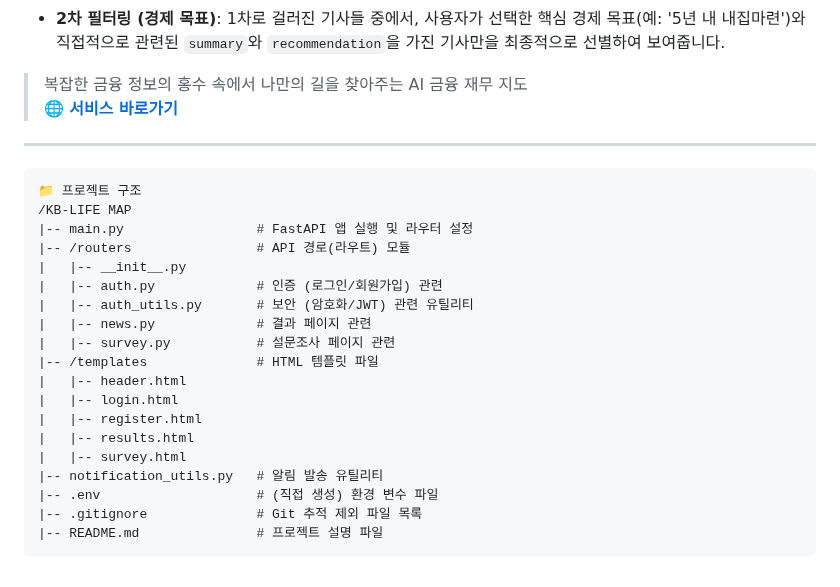
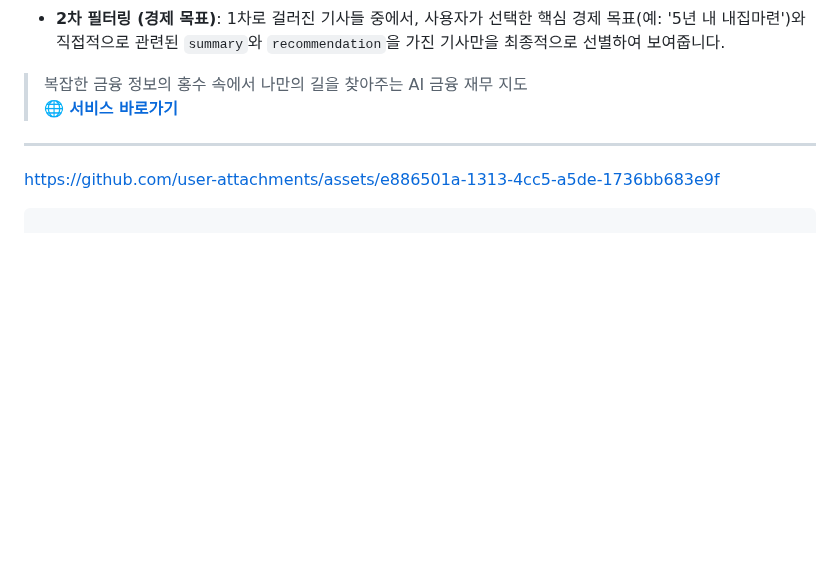
Before and after one commit to LOK-AeGS/KB-AI-Navigator, a Markdown page: README.md, the part around the change. GitHub-like rendering; blank space fills up the shorter version.

````diff
--- a/README.md
+++ b/README.md
@@ -42,25 +42,9 @@
 ---
 
 
+https://github.com/user-attachments/assets/e886501a-1313-4cc5-a5de-1736bb683e9f
+
+
+
 
 ```
-📁 프로젝트 구조
-/KB-LIFE MAP
-|-- main.py                 # FastAPI 앱 실행 및 라우터 설정
-|-- /routers                # API 경로(라우트) 모듈
-|   |-- __init__.py
-|   |-- auth.py             # 인증 (로그인/회원가입) 관련
-|   |-- auth_utils.py       # 보안 (암호화/JWT) 관련 유틸리티
-|   |-- news.py             # 결과 페이지 관련
-|   |-- survey.py           # 설문조사 페이지 관련
-|-- /templates              # HTML 템플릿 파일
-|   |-- header.html
-|   |-- login.html
-|   |-- register.html
-|   |-- results.html
-|   |-- survey.html
-|-- notification_utils.py   # 알림 발송 유틸리티
-|-- .env                    # (직접 생성) 환경 변수 파일
-|-- .gitignore              # Git 추적 제외 파일 목록
-|-- README.md               # 프로젝트 설명 파일
-```
````
